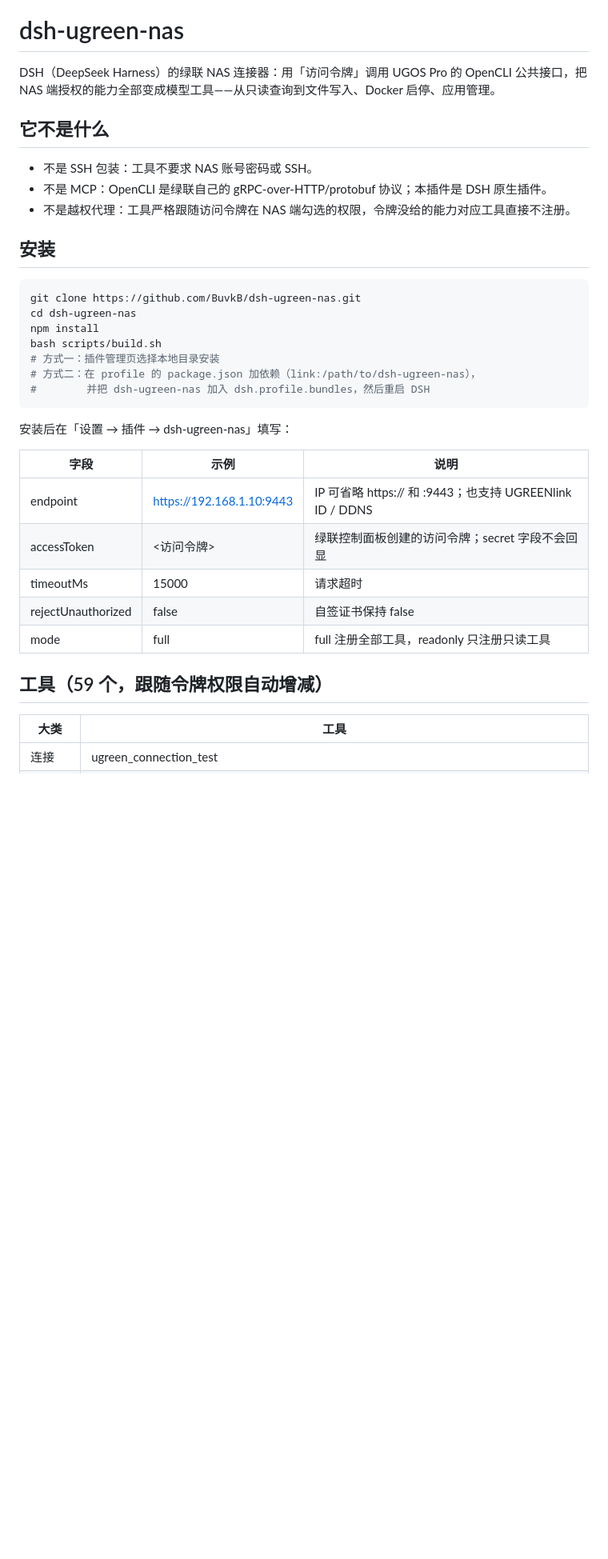
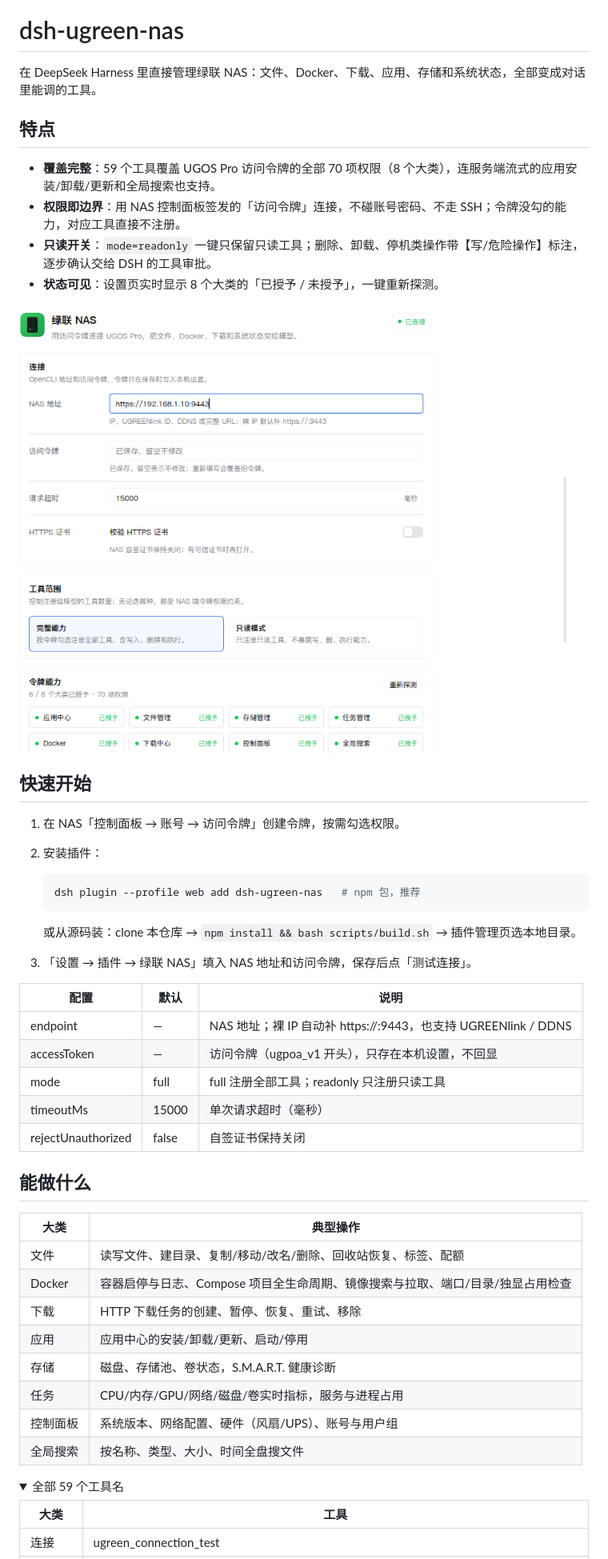
Before and after one commit to BuvkB/dsh-ugreen-nas, a Markdown page: README.md, the part around one of its changes. Shown at 80% size. Drawn GitHub-style; pictures changed too: docs/screenshot-settings.png (added); folded sections open; blank space fills up the shorter version.

Commit message:
重写 README：特点前置，明细收进附录

````diff
--- a/README.md
+++ b/README.md
@@ -1,36 +3,51 @@
 # dsh-ugreen-nas
 
-DSH（DeepSeek Harness）的绿联 NAS 连接器：用「访问令牌」调用 UGOS Pro 的 OpenCLI 公共接口，把 NAS 端授权的能力全部变成模型工具——从只读查询到文件写入、Docker 启停、应用管理。
+在 DeepSeek Harness 里直接管理绿联 NAS：文件、Docker、下载、应用、存储和系统状态，全部变成对话里能调的工具。
 
-## 它不是什么
+## 特点
 
-- 不是 SSH 包装：工具不要求 NAS 账号密码或 SSH。
-- 不是 MCP：OpenCLI 是绿联自己的 gRPC-over-HTTP/protobuf 协议；本插件是 DSH 原生插件。
-- 不是越权代理：工具严格跟随访问令牌在 NAS 端勾选的权限，令牌没给的能力对应工具直接不注册。
+- **覆盖完整**：59 个工具覆盖 UGOS Pro 访问令牌的全部 70 项权限（8 个大类），连服务端流式的应用安装/卸载/更新和全局搜索也支持。
+- **权限即边界**：用 NAS 控制面板签发的「访问令牌」连接，不碰账号密码、不走 SSH；令牌没勾的能力，对应工具直接不注册。
+- **只读开关**：`mode=readonly` 一键只保留只读工具；删除、卸载、停机类操作带【写/危险操作】标注，逐步确认交给 DSH 的工具审批。
+- **状态可见**：设置页实时显示 8 个大类的「已授予 / 未授予」，一键重新探测。
 
-## 安装
+![设置页](docs/screenshot-settings.png)
 
-~~~bash
-git clone https://github.com/BuvkB/dsh-ugreen-nas.git
-cd dsh-ugreen-nas
-npm install
-bash scripts/build.sh
-# 方式一：插件管理页选择本地目录安装
-# 方式二：在 profile 的 package.json 加依赖（link:/path/to/dsh-ugreen-nas），
-#        并把 dsh-ugreen-nas 加入 dsh.profile.bundles，然后重启 DSH
-~~~
+## 快速开始
 
-安装后在「设置 → 插件 → dsh-ugreen-nas」填写：
+1. 在 NAS「控制面板 → 账号 → 访问令牌」创建令牌，按需勾选权限。
+2. 安装插件：
 
-| 字段 | 示例 | 说明 |
+   ```bash
+   dsh plugin --profile web add dsh-ugreen-nas   # npm 包，推荐
+   ```
+
+   或从源码装：clone 本仓库 → `npm install && bash scripts/build.sh` → 插件管理页选本地目录。
+3. 「设置 → 插件 → 绿联 NAS」填入 NAS 地址和访问令牌，保存后点「测试连接」。
+
+| 配置 | 默认 | 说明 |
 |---|---|---|
-| endpoint | https://192.168.1.10:9443 | IP 可省略 https:// 和 :9443；也支持 UGREENlink ID / DDNS |
-| accessToken | <访问令牌> | 绿联控制面板创建的访问令牌；secret 字段不会回显 |
-| timeoutMs | 15000 | 请求超时 |
-| rejectUnauthorized | false | 自签证书保持 false |
-| mode | full | full 注册全部工具，readonly 只注册只读工具 |
+| endpoint | — | NAS 地址；裸 IP 自动补 https://:9443，也支持 UGREENlink / DDNS |
+| accessToken | — | 访问令牌（ugpoa_v1 开头），只存在本机设置，不回显 |
+| mode | full | full 注册全部工具；readonly 只注册只读工具 |
+| timeoutMs | 15000 | 单次请求超时（毫秒） |
+| rejectUnauthorized | false | 自签证书保持关闭 |
 
-## 工具（59 个，跟随令牌权限自动增减）
+## 能做什么
+
+| 大类 | 典型操作 |
+|---|---|
+| 文件 | 读写文件、建目录、复制/移动/改名/删除、回收站恢复、标签、配额 |
+| Docker | 容器启停与日志、Compose 项目全生命周期、镜像搜索与拉取、端口/目录/独显占用检查 |
+| 下载 | HTTP 下载任务的创建、暂停、恢复、重试、移除 |
+| 应用 | 应用中心的安装/卸载/更新、启动/停用 |
+| 存储 | 磁盘、存储池、卷状态，S.M.A.R.T. 健康诊断 |
+| 任务 | CPU/内存/GPU/网络/磁盘/卷实时指标，服务与进程占用 |
+| 控制面板 | 系统版本、网络配置、硬件（风扇/UPS）、账号与用户组 |
+| 全局搜索 | 按名称、类型、大小、时间全盘搜文件 |
+
+<details>
+<summary>全部 59 个工具名</summary>
 
 | 大类 | 工具 |
 |---|---|
````
Also changed, not shown: other parts of README.md (+112 -146 lines), CHANGELOG.md (+4 -0 lines), 1 other file.
